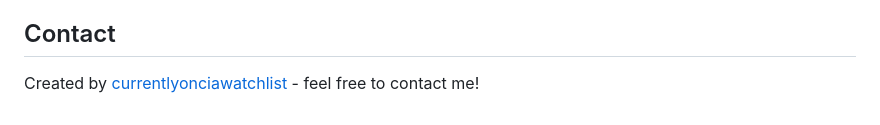
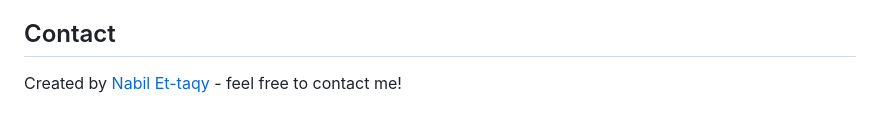
Before and after one commit to nabilettaqy/Moonlight-Upload, a Markdown page: README.md, the part around the change. Drawn GitHub-style.

```diff
--- a/README.md
+++ b/README.md
@@ -86,4 +86,4 @@ This project is for educational purposes only. Any actions and or activities rel
 
 ## Contact
 
-Created by [currentlyonciawatchlist](https://github.com/currentlyonciawatchlist/) - feel free to contact me!
+Created by [Nabil Et-taqy](https://github.com/nabilettaqy) - feel free to contact me!
```
